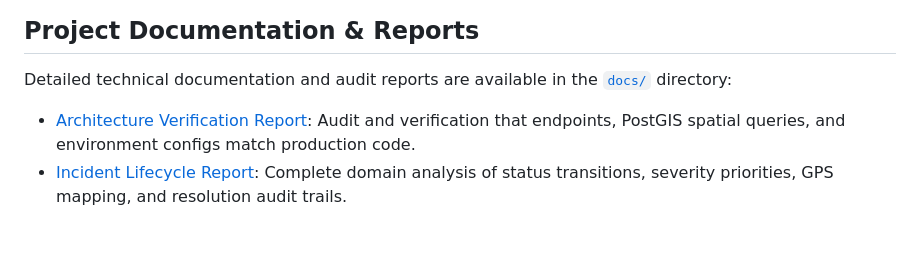
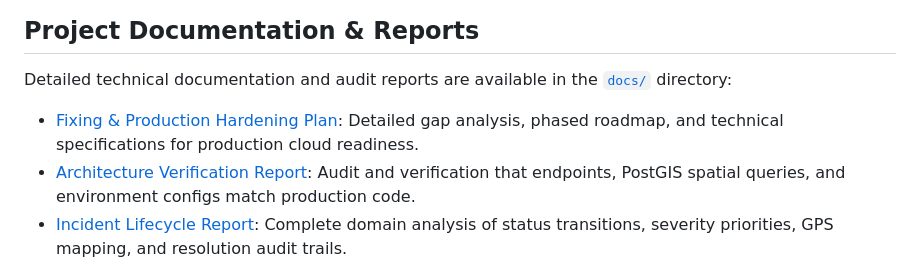
Before and after one commit to KushmiKaushini/AquaFix, a Markdown page: README.md, the part around the change. Drawn GitHub-style; blank space fills up the shorter version.

Commit message:
docs: add comprehensive fixing and production hardening plan

```diff
--- a/README.md
+++ b/README.md
@@ -342,6 +342,7 @@ AquaFix includes comprehensive unit, integration, and security test suites acros
 
 Detailed technical documentation and audit reports are available in the [`docs/`](docs/) directory:
 
+- [Fixing & Production Hardening Plan](docs/FIXING_PLAN.md): Detailed gap analysis, phased roadmap, and technical specifications for production cloud readiness.
 - [Architecture Verification Report](docs/ARCHITECTURE_VERIFICATION_REPORT.md): Audit and verification that endpoints, PostGIS spatial queries, and environment configs match production code.
 - [Incident Lifecycle Report](docs/INCIDENT_LIFECYCLE_REPORT.md): Complete domain analysis of status transitions, severity priorities, GPS mapping, and resolution audit trails.
 - [Responsible AI Report](docs/RESPONSIBLE_AI_REPORT.md): Google Gemini 1.5 Flash Vision integration, explainable visual markers, human-in-the-loop overrides, and fail-safe resilience.
```
Also changed, not shown: docs/FIXING_PLAN.md (added, +254 -0 lines).
